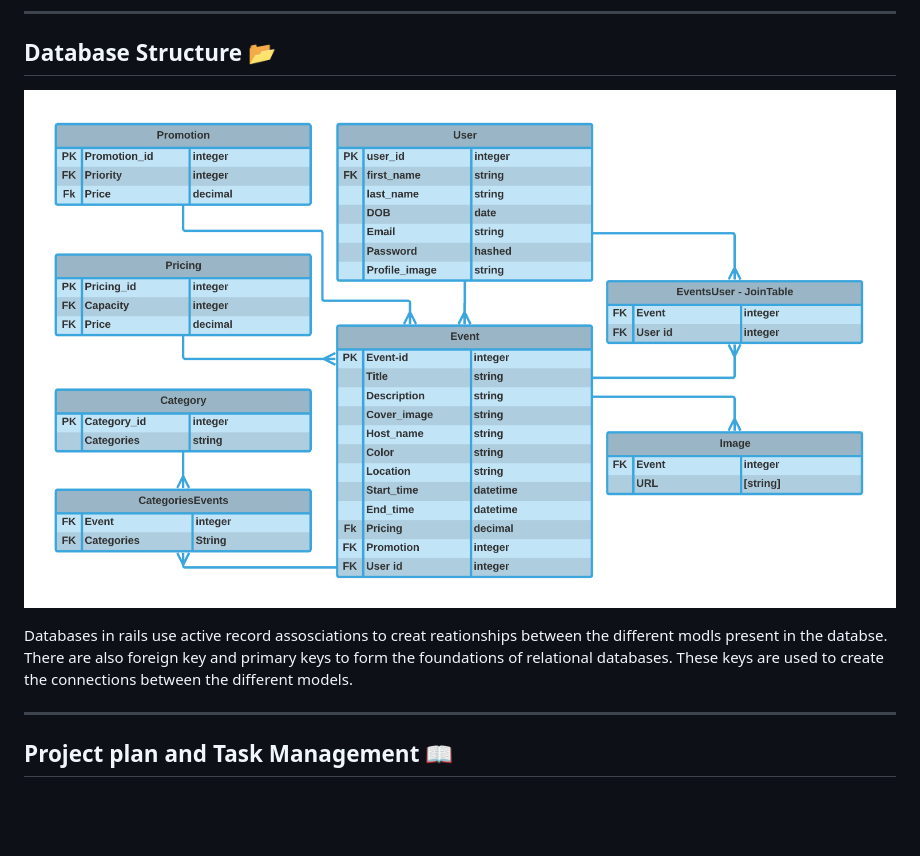
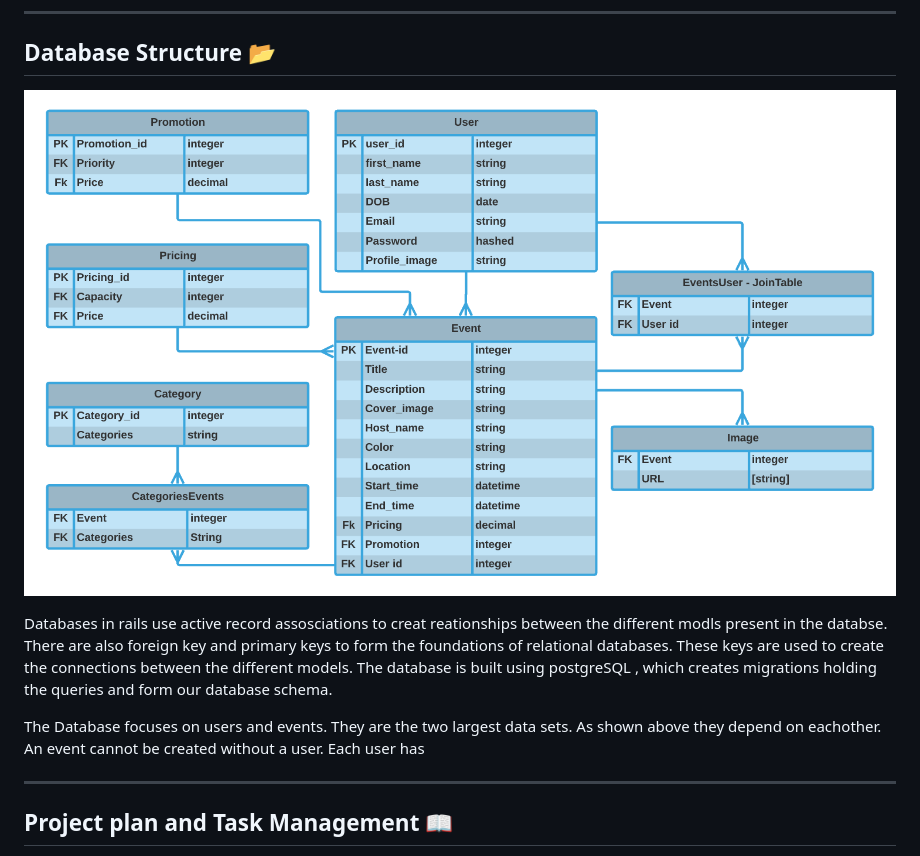
Before and after one commit to alexleybourne/CodeMeetr, a Markdown page: README.md, the part around the change. GitHub-like rendering; pictures changed too: docs/CodeMeetr_Database_ERD.png; blank space fills up the shorter version.

Commit message:
Updated ERD and Readme

```diff
--- a/README.md
+++ b/README.md
@@ -315,7 +315,9 @@ ___
 
 ![CodeMeetr Database](https://github.com/alexleybourne/CodeMeetr/blob/master/docs/CodeMeetr_Database_ERD.png?raw=true)
 
-Databases in rails use active record assosciations to creat reationships between the different modls present in the databse. There are also foreign key and primary keys to form the foundations of relational databases. These keys are used to create the connections between the different models.
+Databases in rails use active record assosciations to creat reationships between the different modls present in the databse. There are also foreign key and primary keys to form the foundations of relational databases. These keys are used to create the connections between the different models. The database is built using postgreSQL , which creates migrations holding the queries and form our database schema.
+
+The Database focuses on users and events. They are the two largest data sets. As shown above they depend on eachother. An event cannot be created without a user. Each user has
 
 ----
 ## Project plan and Task Management :book:
```
